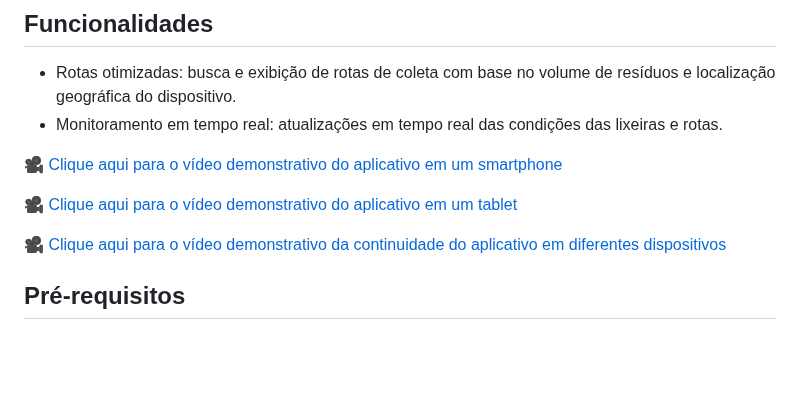
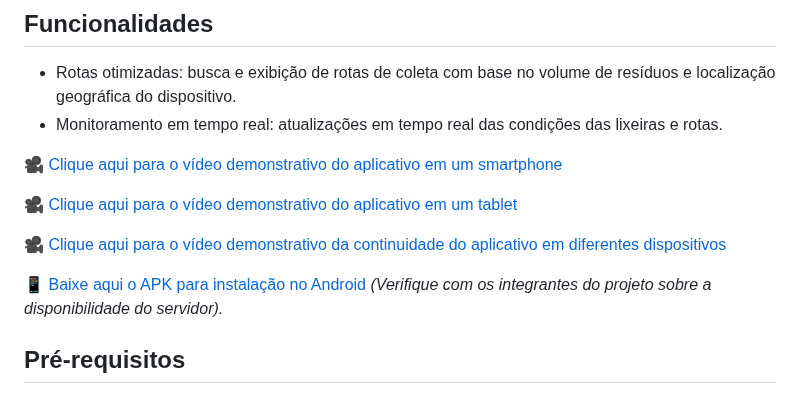
Before and after one commit to karllaloane/scu-coletaplus, a Markdown page: README.md, the part around the change. GitHub-like rendering; blank space fills up the shorter version.

```diff
--- a/README.md
+++ b/README.md
@@ -15,6 +15,9 @@ Este projeto faz parte do sistema de coleta de resíduos em cidades inteligentes
 🎥 [Clique aqui para o vídeo demonstrativo do aplicativo em um tablet](https://drive.google.com/file/d/1XwZ50HXxMYI7Eonu7OkgCxVPZUt1voKm/view?usp=sharing)
 
 🎥 [Clique aqui para o vídeo demonstrativo da continuidade do aplicativo em diferentes dispositivos](https://drive.google.com/file/d/13OzFri5UUT7kV6CBx0GSj4GkuT94U-e2/view?usp=sharing)
+
+📱 [Baixe aqui o APK para instalação no Android](https://drive.google.com/file/d/1uK5CldALRnEKQJDRb8PIeH_W0GUgMG3S/view?usp=sharing)
+_(Verifique com os integrantes do projeto sobre a disponibilidade do servidor)._
 
 ## Pré-requisitos
 
```
